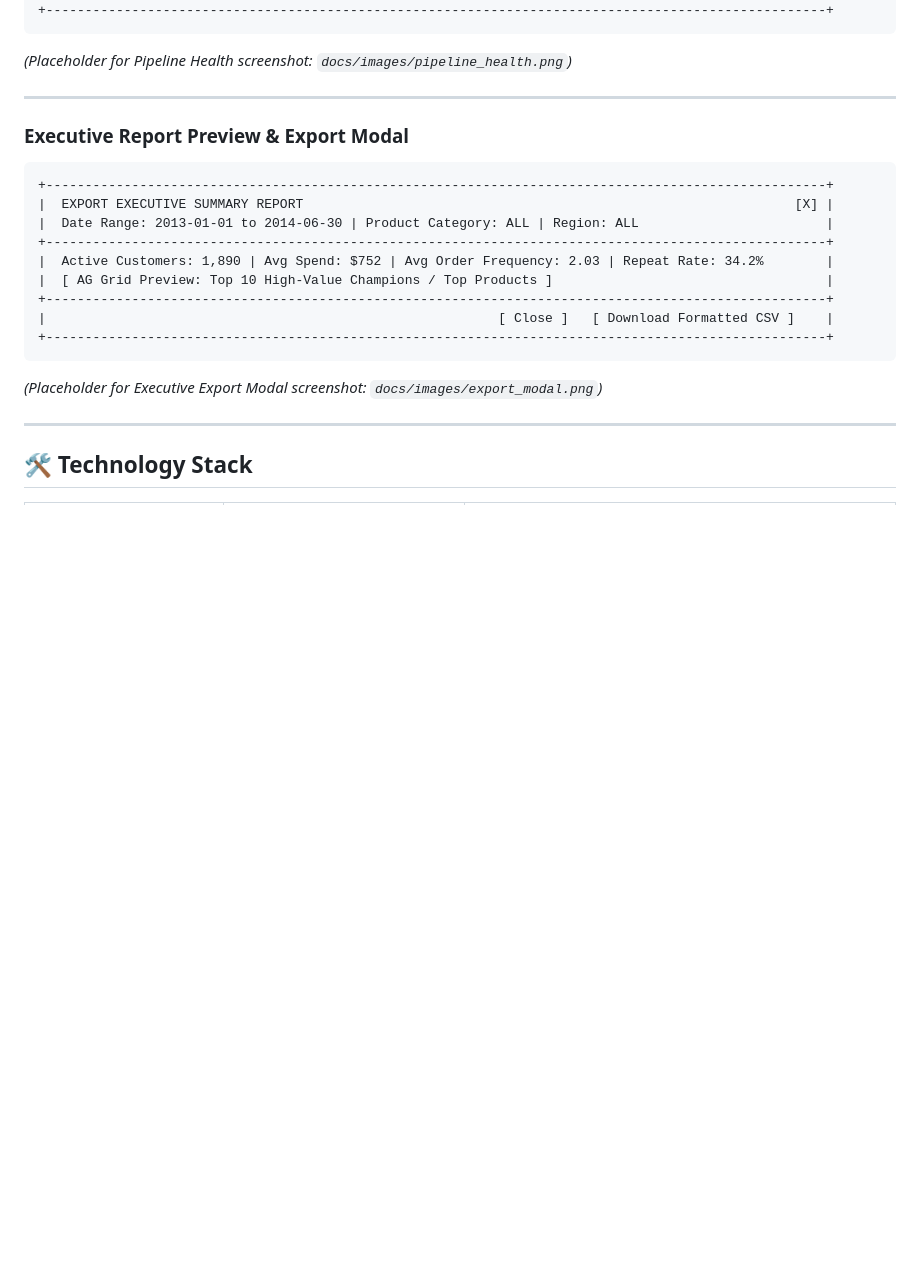
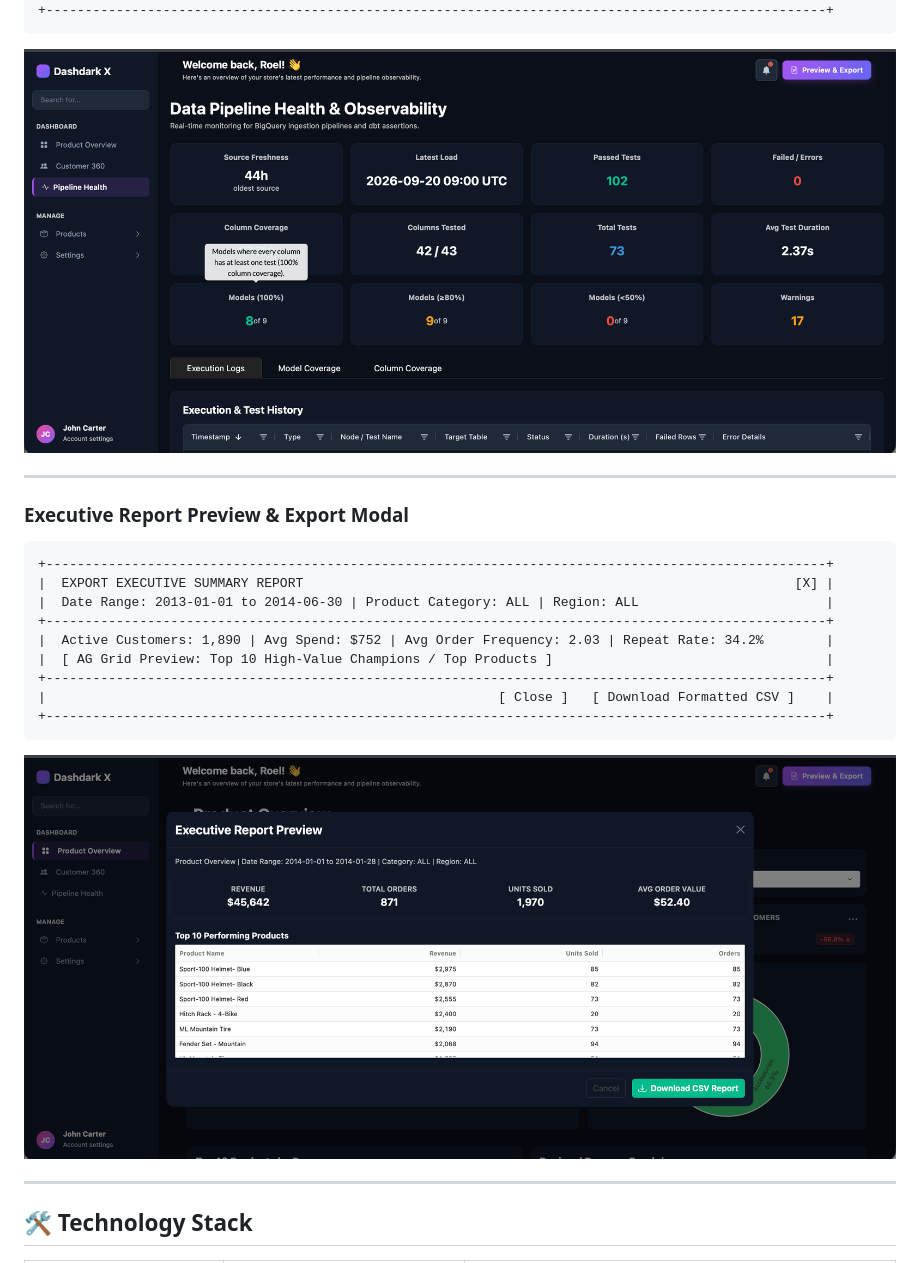
Before and after one commit to Datanerdbytes/dbt-bigquery-warehouse, a Markdown page: README.md, the part around the change printed below. Rendered like a GitHub page; pictures changed too: docs/images/export_modal.png (added), docs/images/pipeline_health.png (added); blank space fills up the shorter version.

````diff
--- a/README.md
+++ b/README.md
@@ -302,7 +302,8 @@ Built using Plotly Dash's native `dash.register_page` architecture, styled with
 | AG Grid View: Status Pills, Durations, Failure Tracebacks, Model Granularity                       |
 +----------------------------------------------------------------------------------------------------+
 ```
-*(Placeholder for Pipeline Health screenshot: `docs/images/pipeline_health.png`)*
+
+![Data Pipeline Health & Observability](docs/images/pipeline_health.png)
 
 ---
 
@@ -319,7 +320,8 @@ Built using Plotly Dash's native `dash.register_page` architecture, styled with
 |                                                          [ Close ]   [ Download Formatted CSV ]    |
 +----------------------------------------------------------------------------------------------------+
 ```
-*(Placeholder for Executive Export Modal screenshot: `docs/images/export_modal.png`)*
+
+![Executive Report Preview](docs/images/export_modal.png)
 
 ---
 
````
Also changed, not shown: other parts of README.md (+4 -4 lines), docs/images/customer_360.png (added), docs/images/product_overview.png (added), 3 other files.
